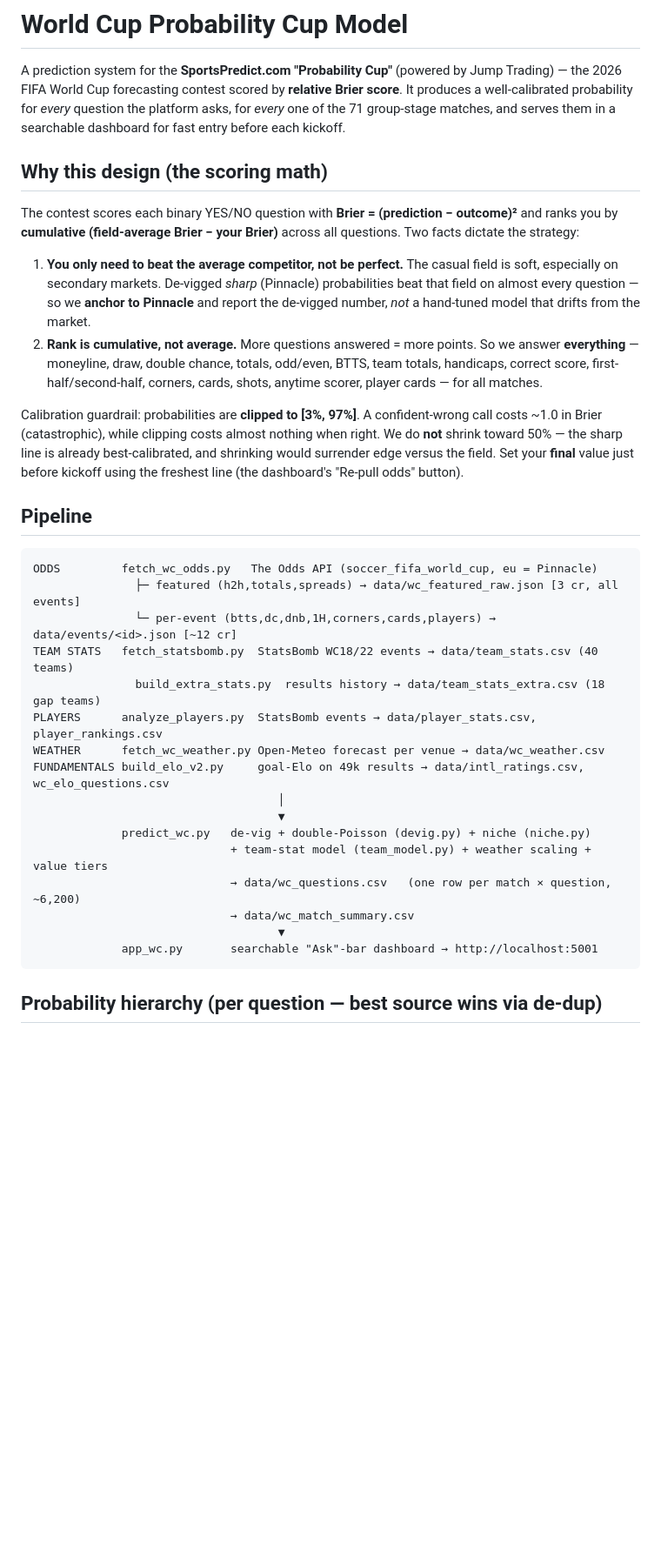
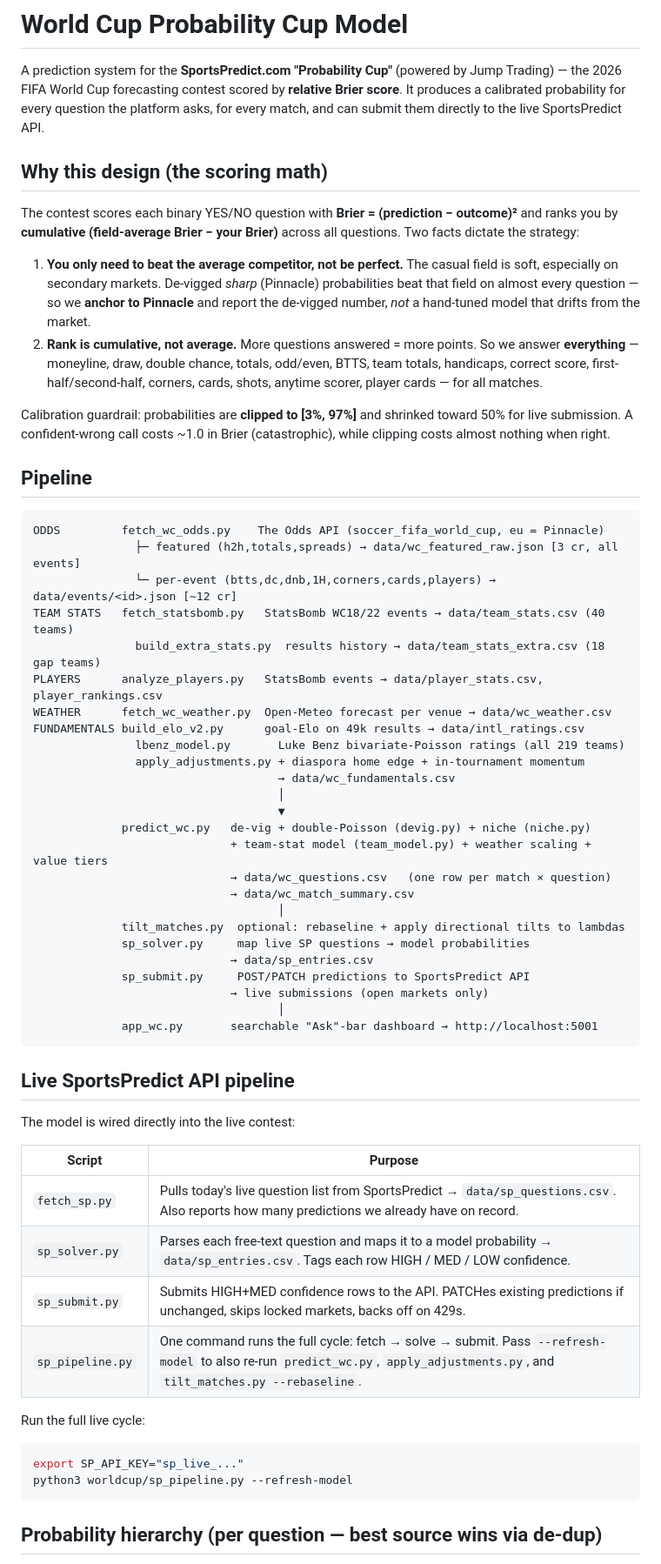
Before and after one commit to shikharsehgal1/futureflow, a Markdown page: worldcup/README.md, the part around one of its changes. Shown at 87% size. Rendered like a GitHub page; blank space fills up the shorter version.

````diff
--- a/worldcup/README.md
+++ b/worldcup/README.md
@@ -2,9 +2,8 @@
 
 A prediction system for the **SportsPredict.com "Probability Cup"** (powered by Jump
 Trading) — the 2026 FIFA World Cup forecasting contest scored by **relative Brier
-score**. It produces a well-calibrated probability for *every* question the platform
-asks, for *every* one of the 71 group-stage matches, and serves them in a searchable
-dashboard for fast entry before each kickoff.
+score**. It produces a calibrated probability for every question the platform asks,
+for every match, and can submit them directly to the live SportsPredict API.
 
 ## Why this design (the scoring math)
 
@@ -21,31 +20,56 @@ Two facts dictate the strategy:
    totals, handicaps, correct score, first-half/second-half, corners, cards, shots,
    anytime scorer, player cards — for all matches.
 
-Calibration guardrail: probabilities are **clipped to [3%, 97%]**. A confident-wrong
-call costs ~1.0 in Brier (catastrophic), while clipping costs almost nothing when right.
-We do **not** shrink toward 50% — the sharp line is already best-calibrated, and shrinking
-would surrender edge versus the field. Set your **final** value just before kickoff using
-the freshest line (the dashboard's "Re-pull odds" button).
+Calibration guardrail: probabilities are **clipped to [3%, 97%]** and shrinked toward
+50% for live submission. A confident-wrong call costs ~1.0 in Brier (catastrophic),
+while clipping costs almost nothing when right.
 
 ## Pipeline
 
 ```
-ODDS         fetch_wc_odds.py   The Odds API (soccer_fifa_world_cup, eu = Pinnacle)
+ODDS         fetch_wc_odds.py    The Odds API (soccer_fifa_world_cup, eu = Pinnacle)
                ├─ featured (h2h,totals,spreads) → data/wc_featured_raw.json [3 cr, all events]
                └─ per-event (btts,dc,dnb,1H,corners,cards,players) → data/events/<id>.json [~12 cr]
-TEAM STATS   fetch_statsbomb.py  StatsBomb WC18/22 events → data/team_stats.csv (40 teams)
+TEAM STATS   fetch_statsbomb.py   StatsBomb WC18/22 events → data/team_stats.csv (40 teams)
                build_extra_stats.py  results history → data/team_stats_extra.csv (18 gap teams)
-PLAYERS      analyze_players.py  StatsBomb events → data/player_stats.csv, player_rankings.csv
-WEATHER      fetch_wc_weather.py Open-Meteo forecast per venue → data/wc_weather.csv
-FUNDAMENTALS build_elo_v2.py     goal-Elo on 49k results → data/intl_ratings.csv, wc_elo_questions.csv
+PLAYERS      analyze_players.py   StatsBomb events → data/player_stats.csv, player_rankings.csv
+WEATHER      fetch_wc_weather.py  Open-Meteo forecast per venue → data/wc_weather.csv
+FUNDAMENTALS build_elo_v2.py      goal-Elo on 49k results → data/intl_ratings.csv
+               lbenz_model.py       Luke Benz bivariate-Poisson ratings (all 219 teams)
+               apply_adjustments.py + diaspora home edge + in-tournament momentum
+                                    → data/wc_fundamentals.csv
                                     │
                                     ▼
              predict_wc.py   de-vig + double-Poisson (devig.py) + niche (niche.py)
                              + team-stat model (team_model.py) + weather scaling + value tiers
-                             → data/wc_questions.csv   (one row per match × question, ~6,200)
+                             → data/wc_questions.csv   (one row per match × question)
                              → data/wc_match_summary.csv
-                                    ▼
+                                    │
+             tilt_matches.py  optional: rebaseline + apply directional tilts to lambdas
+             sp_solver.py     map live SP questions → model probabilities
+                             → data/sp_entries.csv
+             sp_submit.py     POST/PATCH predictions to SportsPredict API
+                             → live submissions (open markets only)
+                                    │
              app_wc.py       searchable "Ask"-bar dashboard → http://localhost:5001
+```
+
+## Live SportsPredict API pipeline
+
+The model is wired directly into the live contest:
+
+| Script | Purpose |
+|--------|---------|
+| `fetch_sp.py` | Pulls today's live question list from SportsPredict → `data/sp_questions.csv`. Also reports how many predictions we already have on record. |
+| `sp_solver.py` | Parses each free-text question and maps it to a model probability → `data/sp_entries.csv`. Tags each row HIGH / MED / LOW confidence. |
+| `sp_submit.py` | Submits HIGH+MED confidence rows to the API. PATCHes existing predictions if unchanged, skips locked markets, backs off on 429s. |
+| `sp_pipeline.py` | One command runs the full cycle: fetch → solve → submit. Pass `--refresh-model` to also re-run `predict_wc.py`, `apply_adjustments.py`, and `tilt_matches.py --rebaseline`. |
+
+Run the full live cycle:
+
+```bash
+export SP_API_KEY="sp_live_..."
+python3 worldcup/sp_pipeline.py --refresh-model
 ```
 
 ## Probability hierarchy (per question — best source wins via de-dup)
````
Also changed, not shown: other parts of worldcup/README.md (+80 -18 lines).
